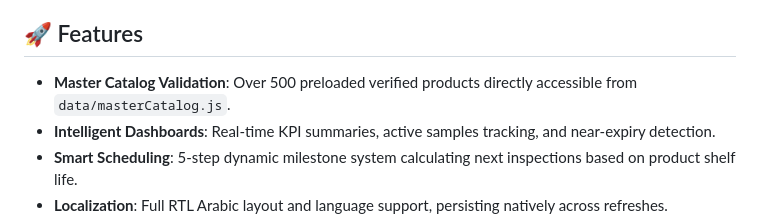
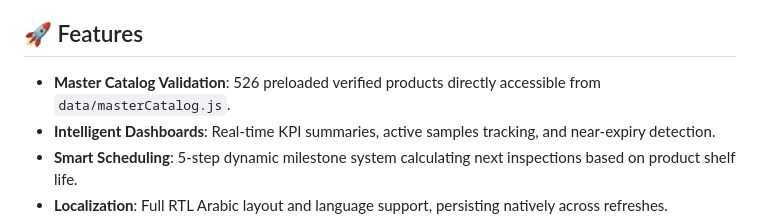
Before and after one commit to seniorstoree-spec/Reference-samples, a Markdown page: README.md, the part around the change. Rendered like a GitHub page.

Commit message:
Update master catalog count

```diff
--- a/README.md
+++ b/README.md
@@ -4,7 +4,7 @@ A robust, intelligent Single Page Application (SPA) built for Quality Assurance
 
 ## 🚀 Features
 
-- **Master Catalog Validation**: Over 500 preloaded verified products directly accessible from `data/masterCatalog.js`.
+- **Master Catalog Validation**: 526 preloaded verified products directly accessible from `data/masterCatalog.js`.
 - **Intelligent Dashboards**: Real-time KPI summaries, active samples tracking, and near-expiry detection.
 - **Smart Scheduling**: 5-step dynamic milestone system calculating next inspections based on product shelf life.
 - **Localization**: Full RTL Arabic layout and language support, persisting natively across refreshes.
```
